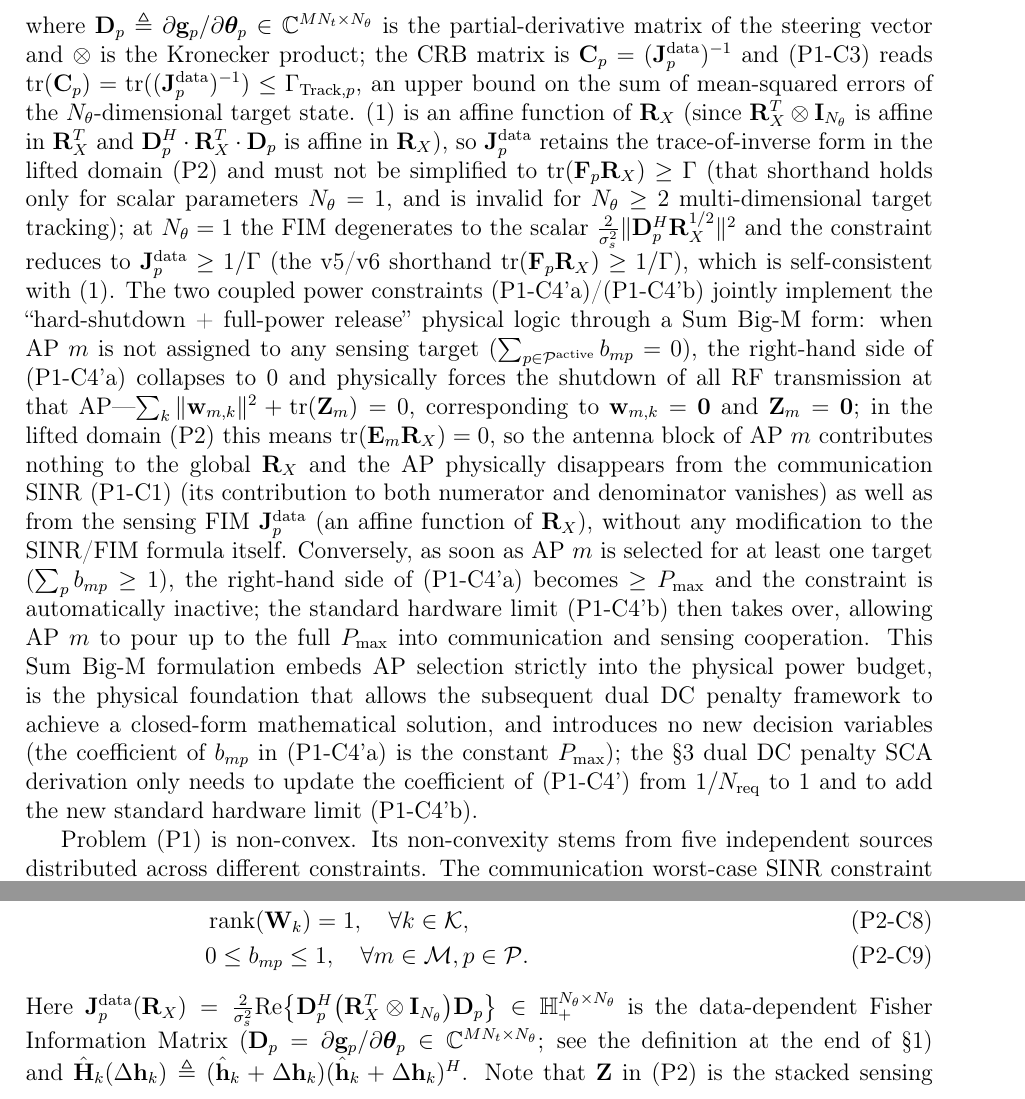
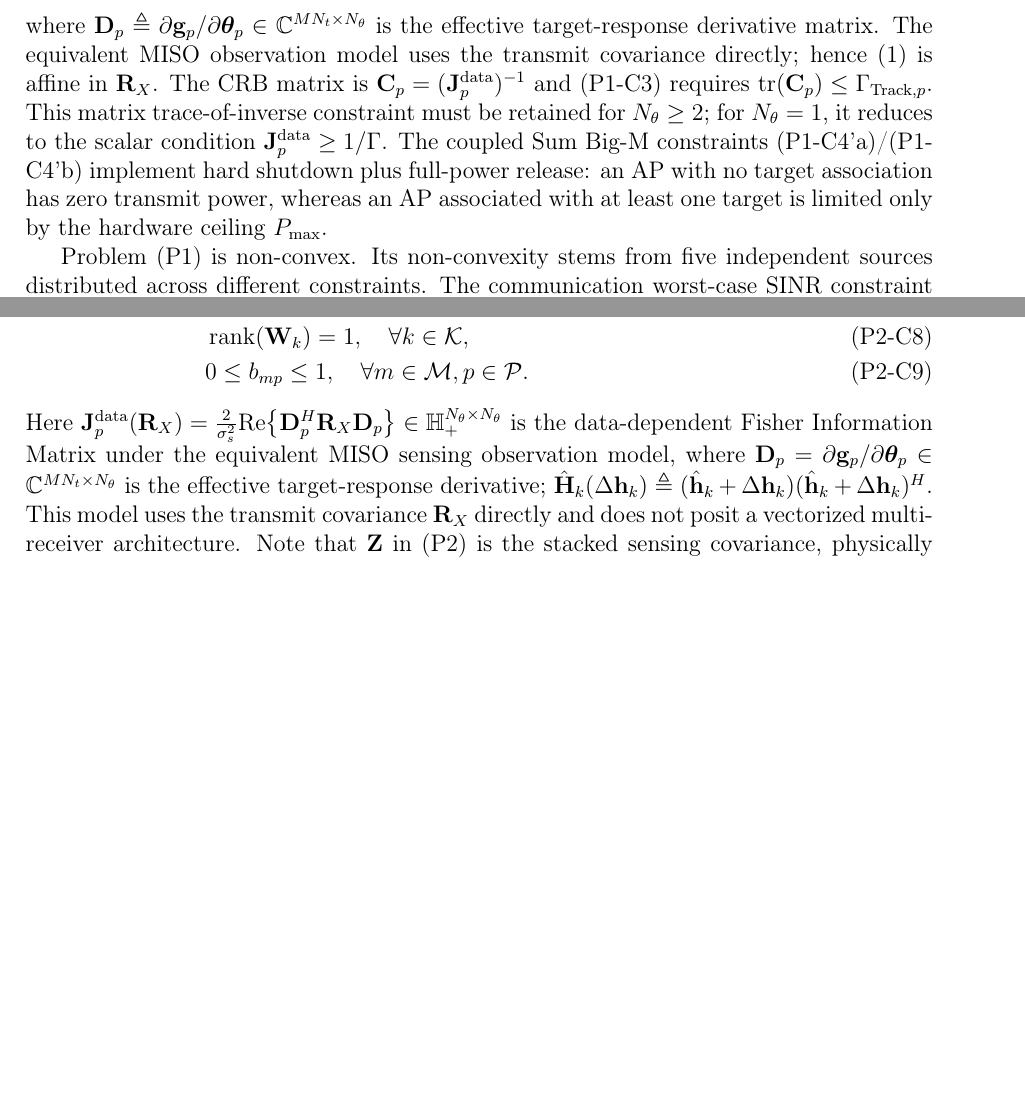
Before and after one commit to Simple-YU-268/ISAC-Research, a LaTeX document (math_derivation_tex_v10/math_derivation_en.tex): two parts of pages 2 and 3 of 13, joined at a grey line, cut so that both start at the same text, the shorter picture padded with empty space. Compiled offline with pdfLaTeX.

Commit message:
Integrate physical PCRB calibration and binary recovery

```diff
--- a/math_derivation_tex_v10/math_derivation_en.tex
+++ b/math_derivation_tex_v10/math_derivation_en.tex
@@ -65,5 +65,5 @@ where $\vect{w}_k \triangleq [\vect{w}_{1,k}^T, \vect{w}_{2,k}^T, \ldots, \vect{
 \end{equation}
-where $\mat{D}_p \triangleq \partial \vect{g}_p / \partial \boldsymbol{\theta}_p \in \mathbb{C}^{MN_t \times N_\theta}$ is the partial-derivative matrix of the steering vector and $\otimes$ is the Kronecker product; the CRB matrix is $\mat{C}_p = (\mat{J}_p^{\text{data}})^{-1}$ and (P1-C3) reads $\tr(\mat{C}_p) = \tr((\mat{J}_p^{\text{data}})^{-1}) \leq \Gamma_{\text{Track},p}$, an upper bound on the sum of mean-squared errors of the $N_\theta$-dimensional target state. \eqref{eq:fim-original} is an affine function of $\mat{R}_X$ (since $\mat{R}_X^T \otimes \mat{I}_{N_\theta}$ is affine in $\mat{R}_X^T$ and $\mat{D}_p^H \cdot \mat{R}_X^T \cdot \mat{D}_p$ is affine in $\mat{R}_X$), so $\mat{J}_p^{\text{data}}$ retains the trace-of-inverse form in the lifted domain (P2) and must not be simplified to $\tr(\mat{F}_p \mat{R}_X) \geq \Gamma$ (that shorthand holds only for scalar parameters $N_\theta = 1$, and is invalid for $N_\theta \geq 2$ multi-dimensional target tracking); at $N_\theta = 1$ the FIM degenerates to the scalar $\frac{2}{\sigma_s^2} \|\mat{D}_p^H \mat{R}_X^{1/2}\|^2$ and the constraint reduces to $\mat{J}_p^{\text{data}} \geq 1/\Gamma$ (the v5/v6 shorthand $\tr(\mat{F}_p \mat{R}_X) \geq 1/\Gamma$), which is self-consistent with \eqref{eq:fim-original}. The two coupled power constraints (P1-C4'a)/(P1-C4'b) jointly implement the ``hard-shutdown + full-power release'' physical logic through a Sum Big-M form: when AP $m$ is not assigned to any sensing target ($\sum_{p \in \mathcal{P}^{\text{active}}} b_{mp} = 0$), the right-hand side of (P1-C4'a) collapses to $0$ and physically forces the shutdown of all RF transmission at that AP---$\sum_k \|\vect{w}_{m,k}\|^2 + \tr(\mat{Z}_m) = 0$, corresponding to $\vect{w}_{m,k} = \mat{0}$ and $\mat{Z}_m = \mat{0}$; in the lifted domain (P2) this means $\tr(\mat{E}_m \mat{R}_X) = 0$, so the antenna block of AP $m$ contributes nothing to the global $\mat{R}_X$ and the AP physically disappears from the communication SINR (P1-C1) (its contribution to both numerator and denominator vanishes) as well as from the sensing FIM $\mat{J}_p^{\text{data}}$ (an affine function of $\mat{R}_X$), without any modification to the SINR/FIM formula itself. Conversely, as soon as AP $m$ is selected for at least one target ($\sum_p b_{mp} \geq 1$), the right-hand side of (P1-C4'a) becomes $\geq P_{\max}$ and the constraint is automatically inactive; the standard hardware limit (P1-C4'b) then takes over, allowing AP $m$ to pour up to the full $P_{\max}$ into communication and sensing cooperation. This Sum Big-M formulation embeds AP selection strictly into the physical power budget, is the physical foundation that allows the subsequent dual DC penalty framework to achieve a closed-form mathematical solution, and introduces no new decision variables (the coefficient of $b_{mp}$ in (P1-C4'a) is the constant $P_{\max}$); the \S3 dual DC penalty SCA derivation only needs to update the coefficient of (P1-C4') from $1/N_{\text{req}}$ to $1$ and to add the new standard hardware limit (P1-C4'b).
+where $\mat{D}_p \triangleq \partial \vect{g}_p / \partial \boldsymbol{\theta}_p \in \mathbb{C}^{MN_t \times N_\theta}$ is the effective target-response derivative matrix. The equivalent MISO observation model uses the transmit covariance directly; hence \eqref{eq:fim-original} is affine in $\mat{R}_X$. The CRB matrix is $\mat{C}_p=(\mat{J}_p^{\text{data}})^{-1}$ and (P1-C3) requires $\tr(\mat{C}_p)\leq\Gamma_{\text{Track},p}$. This matrix trace-of-inverse constraint must be retained for $N_\theta\geq2$; for $N_\theta=1$, it reduces to the scalar condition $\mat{J}_p^{\text{data}}\geq1/\Gamma$. The coupled Sum Big-M constraints (P1-C4'a)/(P1-C4'b) implement hard shutdown plus full-power release: an AP with no target association has zero transmit power, whereas an AP associated with at least one target is limited only by the hardware ceiling $P_{\max}$.
 
 Problem (P1) is non-convex. Its non-convexity stems from five independent sources distributed across different constraints. The communication worst-case SINR constraint (P1-C1) carries a fractional quadratic structure: the numerator $|\vect{h}_k^H \vect{w}_k|^2$ and the denominator $\sum_{j \neq k} |\vect{h}_k^H \vect{w}_j|^2 + \sigma_c^2$ are both quadratic functions of the beamforming vector $\vect{w}_k$, so their ratio is a non-convex function on the manifold where the denominator is positive~[1]. Compounding this, the worst-case quantifier $\forall \|\Delta\vect{h}_k\| \leq \epsilon_h \|\hat{\vect{h}}_k\|$ is semi-infinite, and the resulting set $\{\vect{w} : \min_{\Delta\vect{h} \in \mathcal{B}_\epsilon} \text{SINR}_k(\Delta\vect{h}) \geq \gamma_k\}$ is not closed under convex combinations. The position PCRB constraint (P1-C3) requires $\tr((\mat{J}_p^{\text{data}})^{-1}) \leq \Gamma_{\text{Track}, p}$; although the composite function $\tr(\mat{J}^{-1})$ is strictly convex on $\mat{J} \succ \mat{0}$, so that (P1-C3) itself defines a convex set, the constraint involves the nonlinear matrix inverse and must be transformed into an LMI via the Schur complement before standard SDP solvers can handle it. The binarity of the AP--target soft-assignment weights $b_{mp}$ in (P1-C7'), equivalently rewritten as $g(b) = b - b^2 = 0$, manifests itself as a concave penalty since $g(b) \geq 0$ for $b \in [0,1]$ and $g$ is strictly concave. The per-AP power constraints (P1-C4'a) and (P1-C4'b) have on the left-hand side a convex sum of squared norms $\sum_k \|\vect{w}_{m,k}\|^2$ plus a linear trace term $\tr(\mat{Z}_m)$ (extracted by $\mat{E}_m$), and right-hand sides $P_{\max} \cdot \sum_p b_{mp}$ (AP-selection coupled) and $P_{\max}$ (standard hardware upper bound) respectively; both constraints are convex in the joint variable space $(\{\vect{w}\}, \mat{Z}, b)$ (the box $0 \le b_{mp} \le 1$ together with the linear sum $\sum_p b_{mp}$ is convex). The PSD cone $\mat{Z}_m \succeq \mat{0}$ itself ((P1-C6)), the linear sensing SINR $\tr(\vect{g}_p \vect{g}_p^H \mat{Z}) \geq \gamma_S^{\text{PoD}} \sigma_s^2$ ((P1-C2)), and the box constraint $0 \leq b_{mp} \leq 1$ ((P1-C7')) are individually convex, but because of the five non-convex/nonlinear sources above the overall problem remains a non-convex MINLP. In \S\ref{sec:relaxation} we address each source by a dedicated step of the convexification chain (the rank-1 constraint that arises after covariance lifting is treated as a sixth source and is recovered jointly with the binarity of $b_{mp}$ by the dual DC penalty SCA framework of \S3; the binarity of $b_{mp}$ is already in the (P1) domain as a box + DC penalty, hence is handled in \S3 in the same SCA loop).
 
@@ -91,7 +91,7 @@ To prepare for the semidefinite relaxation, we lift the vector variables in (P1)
 & \rank(\mat{W}_k) = 1, \quad \forall k \in \mathcal{K}, \tag{P2-C8} \\
 & 0 \leq b_{mp} \leq 1, \quad \forall m \in \mathcal{M}, p \in \mathcal{P}. \tag{P2-C9}
 \end{align}
-Here $\mat{J}_p^{\text{data}}(\mat{R}_X) = \frac{2}{\sigma_s^2} \Real\!\left\{ \mat{D}_p^H \big( \mat{R}_X^T \otimes \mat{I}_{N_\theta} \big) \mat{D}_p \right\} \in \mathbb{H}_+^{N_\theta \times N_\theta}$ is the data-dependent Fisher Information Matrix ($\mat{D}_p = \partial \vect{g}_p / \partial \boldsymbol{\theta}_p \in \mathbb{C}^{MN_t \times N_\theta}$; see the definition at the end of \S\ref{sec:formulation}) and $\hat{\mat{H}}_k(\Delta\vect{h}_k) \triangleq (\hat{\vect{h}}_k + \Delta\vect{h}_k)(\hat{\vect{h}}_k + \Delta\vect{h}_k)^H$. Note that $\mat{Z}$ in (P2) is the stacked sensing covariance, physically corresponding to the assumption that ``all $M$ APs transmit sensing beams'' in a global-cooperation sense; $b_{mp}$ adjusts the per-AP available power budget indirectly through (P2-C4'a)/(P2-C4'b), while (P2-C2) sensing SINR is still computed with full-AP cooperation (this is the standard cell-free ISAC assumption).
+Here $\mat{J}_p^{\text{data}}(\mat{R}_X) = \frac{2}{\sigma_s^2} \Real\!\left\{ \mat{D}_p^H \mat{R}_X \mat{D}_p \right\} \in \mathbb{H}_+^{N_\theta \times N_\theta}$ is the data-dependent Fisher Information Matrix under the equivalent MISO sensing observation model, where $\mat{D}_p = \partial \vect{g}_p / \partial \boldsymbol{\theta}_p \in \mathbb{C}^{MN_t \times N_\theta}$ is the effective target-response derivative; $\hat{\mat{H}}_k(\Delta\vect{h}_k) \triangleq (\hat{\vect{h}}_k + \Delta\vect{h}_k)(\hat{\vect{h}}_k + \Delta\vect{h}_k)^H$. This model uses the transmit covariance $\mat{R}_X$ directly and does not posit a vectorized multi-receiver architecture. Note that $\mat{Z}$ in (P2) is the stacked sensing covariance, physically corresponding to the assumption that ``all $M$ APs transmit sensing beams'' in a global-cooperation sense; $b_{mp}$ adjusts the per-AP available power budget indirectly through (P2-C4'a)/(P2-C4'b), while (P2-C2) sensing SINR is still computed with full-AP cooperation.
 
 (P1) and (P2) are strictly equivalent: the variable mapping $\vect{w}_k \leftrightarrow \mat{W}_k = \vect{w}_k \vect{w}_k^H$ is a bijection (the rank-1 constraint guarantees recoverability), and every constraint is rewritten equivalently through identities such as $\tr(\vect{x}\vect{x}^H \mat{W}) = \vect{x}^H \mat{W} \vect{x}$. The box constraint (P2-C9) replaces the binary constraint (P1-C7'); introducing the DC penalty (detailed in \S\ref{sec:relaxation}-E) does not change the feasible region of (P2). The overall equivalence transformation introduces no relaxation gap.
 
```
Also changed, not shown: math_derivation_tex_v10/math_derivation.tex (+2 -2 lines), math_derivation_tex_v10/math_derivation_en.pdf, math_derivation_tex_v10/math_derivation_en.tex (2 more changed lines), 13 other files.
